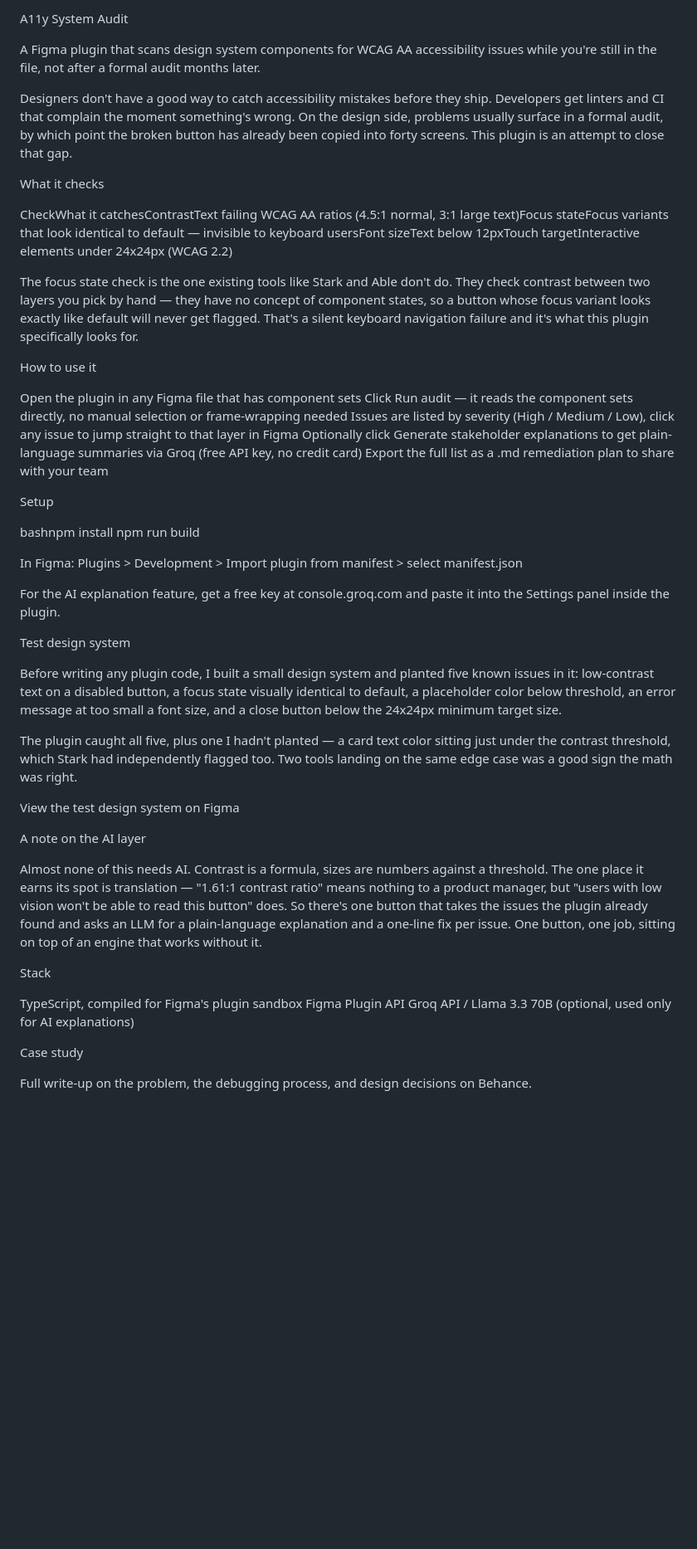
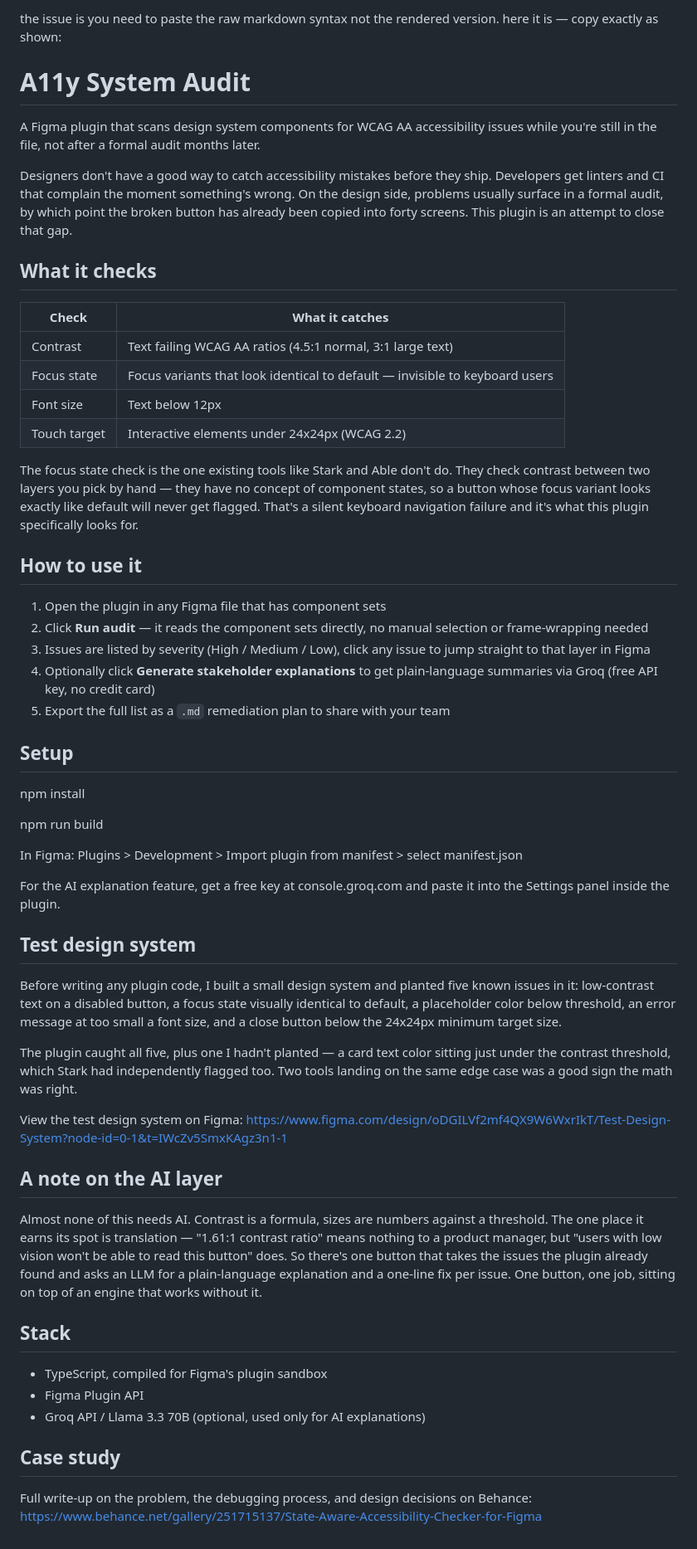
Before and after one commit to zuman989/a11y-system-audit-plugin, a Markdown page: README.md, the part around the change. Shown at 83% size. Drawn GitHub-style; blank space fills up the shorter version.

```diff
--- a/README.md
+++ b/README.md
@@ -1,54 +1,56 @@
-A11y System Audit
+the issue is you need to paste the raw markdown syntax not the rendered version. here it is — copy exactly as shown:
+# A11y System Audit
 
 A Figma plugin that scans design system components for WCAG AA accessibility issues while you're still in the file, not after a formal audit months later.
 
 Designers don't have a good way to catch accessibility mistakes before they ship. Developers get linters and CI that complain the moment something's wrong. On the design side, problems usually surface in a formal audit, by which point the broken button has already been copied into forty screens. This plugin is an attempt to close that gap.
 
-What it checks
+## What it checks
 
-CheckWhat it catchesContrastText failing WCAG AA ratios (4.5:1 normal, 3:1 large text)Focus stateFocus variants that look identical to default — invisible to keyboard usersFont sizeText below 12pxTouch targetInteractive elements under 24x24px (WCAG 2.2)
+| Check | What it catches |
+|---|---|
+| Contrast | Text failing WCAG AA ratios (4.5:1 normal, 3:1 large text) |
+| Focus state | Focus variants that look identical to default — invisible to keyboard users |
+| Font size | Text below 12px |
+| Touch target | Interactive elements under 24x24px (WCAG 2.2) |
 
 The focus state check is the one existing tools like Stark and Able don't do. They check contrast between two layers you pick by hand — they have no concept of component states, so a button whose focus variant looks exactly like default will never get flagged. That's a silent keyboard navigation failure and it's what this plugin specifically looks for.
 
-How to use it
+## How to use it
 
+1. Open the plugin in any Figma file that has component sets
+2. Click **Run audit** — it reads the component sets directly, no manual selection or frame-wrapping needed
+3. Issues are listed by severity (High / Medium / Low), click any issue to jump straight to that layer in Figma
+4. Optionally click **Generate stakeholder explanations** to get plain-language summaries via Groq (free API key, no credit card)
+5. Export the full list as a `.md` remediation plan to share with your team
 
-Open the plugin in any Figma file that has component sets
-Click Run audit — it reads the component sets directly, no manual selection or frame-wrapping needed
-Issues are listed by severity (High / Medium / Low), click any issue to jump straight to that layer in Figma
-Optionally click Generate stakeholder explanations to get plain-language summaries via Groq (free API key, no credit card)
-Export the full list as a .md remediation plan to share with your team
+## Setup
+npm install
 
-
-Setup
-
-bashnpm install
 npm run build
 
 In Figma: Plugins > Development > Import plugin from manifest > select manifest.json
 
 For the AI explanation feature, get a free key at console.groq.com and paste it into the Settings panel inside the plugin.
 
-Test design system
+## Test design system
 
 Before writing any plugin code, I built a small design system and planted five known issues in it: low-contrast text on a disabled button, a focus state visually identical to default, a placeholder color below threshold, an error message at too small a font size, and a close button below the 24x24px minimum target size.
 
 The plugin caught all five, plus one I hadn't planted — a card text color sitting just under the contrast threshold, which Stark had independently flagged too. Two tools landing on the same edge case was a good sign the math was right.
 
-View the test design system on Figma
+View the test design system on Figma: https://www.figma.com/design/oDGILVf2mf4QX9W6WxrIkT/Test-Design-System?node-id=0-1&t=IWcZv5SmxKAgz3n1-1
 
-A note on the AI layer
+## A note on the AI layer
 
 Almost none of this needs AI. Contrast is a formula, sizes are numbers against a threshold. The one place it earns its spot is translation — "1.61:1 contrast ratio" means nothing to a product manager, but "users with low vision won't be able to read this button" does. So there's one button that takes the issues the plugin already found and asks an LLM for a plain-language explanation and a one-line fix per issue. One button, one job, sitting on top of an engine that works without it.
 
-Stack
+## Stack
 
+- TypeScript, compiled for Figma's plugin sandbox
+- Figma Plugin API
+- Groq API / Llama 3.3 70B (optional, used only for AI explanations)
 
-TypeScript, compiled for Figma's plugin sandbox
-Figma Plugin API
-Groq API / Llama 3.3 70B (optional, used only for AI explanations)
+## Case study
 
-
-Case study
-
-Full write-up on the problem, the debugging process, and design decisions on Behance.
+Full write-up on the problem, the debugging process, and design decisions on Behance: https://www.behance.net/gallery/251715137/State-Aware-Accessibility-Checker-for-Figma
```
